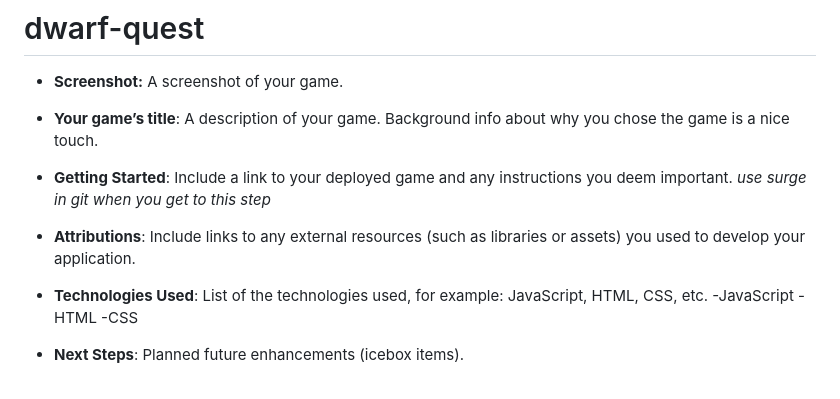
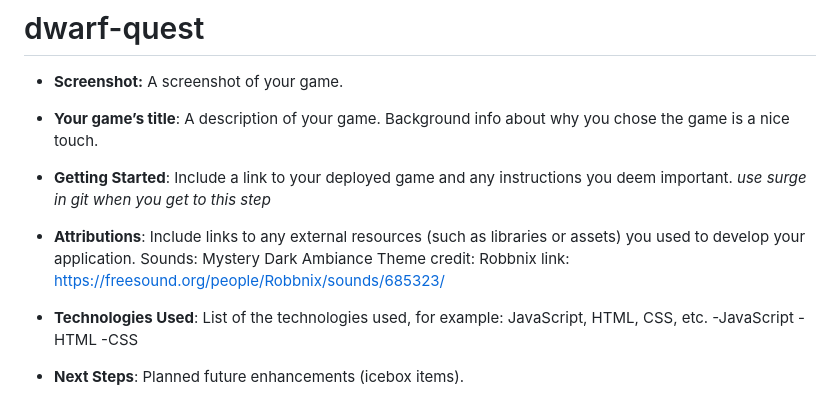
Before and after one commit to venmorr/dwarf-quest, a Markdown page: README.md, the part around the change. GitHub-like rendering.

```diff
--- a/README.md
+++ b/README.md
@@ -9,6 +9,10 @@
 
 - ************************Attributions************************:
 Include links to any external resources (such as libraries or assets) you used to develop your application.
+Sounds:
+  Mystery Dark Ambiance Theme
+    credit: Robbnix
+    link: https://freesound.org/people/Robbnix/sounds/685323/
 
 - **Technologies Used**: List of the technologies used, for example: JavaScript, HTML, CSS, etc.
   -JavaScript
```
Also changed, not shown: assets/images/Title Card.jpg (added), 6 other files.
